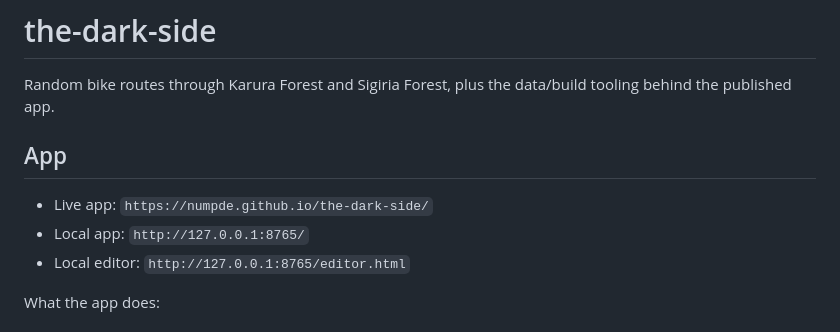
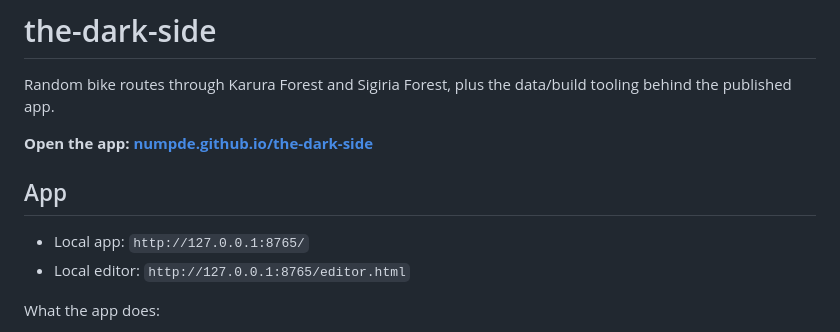
Before and after one commit to numpde/the-dark-side, a Markdown page: README.md, the part around the change. GitHub-like rendering.

Commit message:
Promote Pages app link in README

```diff
--- a/README.md
+++ b/README.md
@@ -2,9 +2,10 @@
 
 Random bike routes through Karura Forest and Sigiria Forest, plus the data/build tooling behind the published app.
 
+**Open the app: [numpde.github.io/the-dark-side](https://numpde.github.io/the-dark-side/)**
+
 ## App
 
-- Live app: `https://numpde.github.io/the-dark-side/`
 - Local app: `http://127.0.0.1:8765/`
 - Local editor: `http://127.0.0.1:8765/editor.html`
 
```
